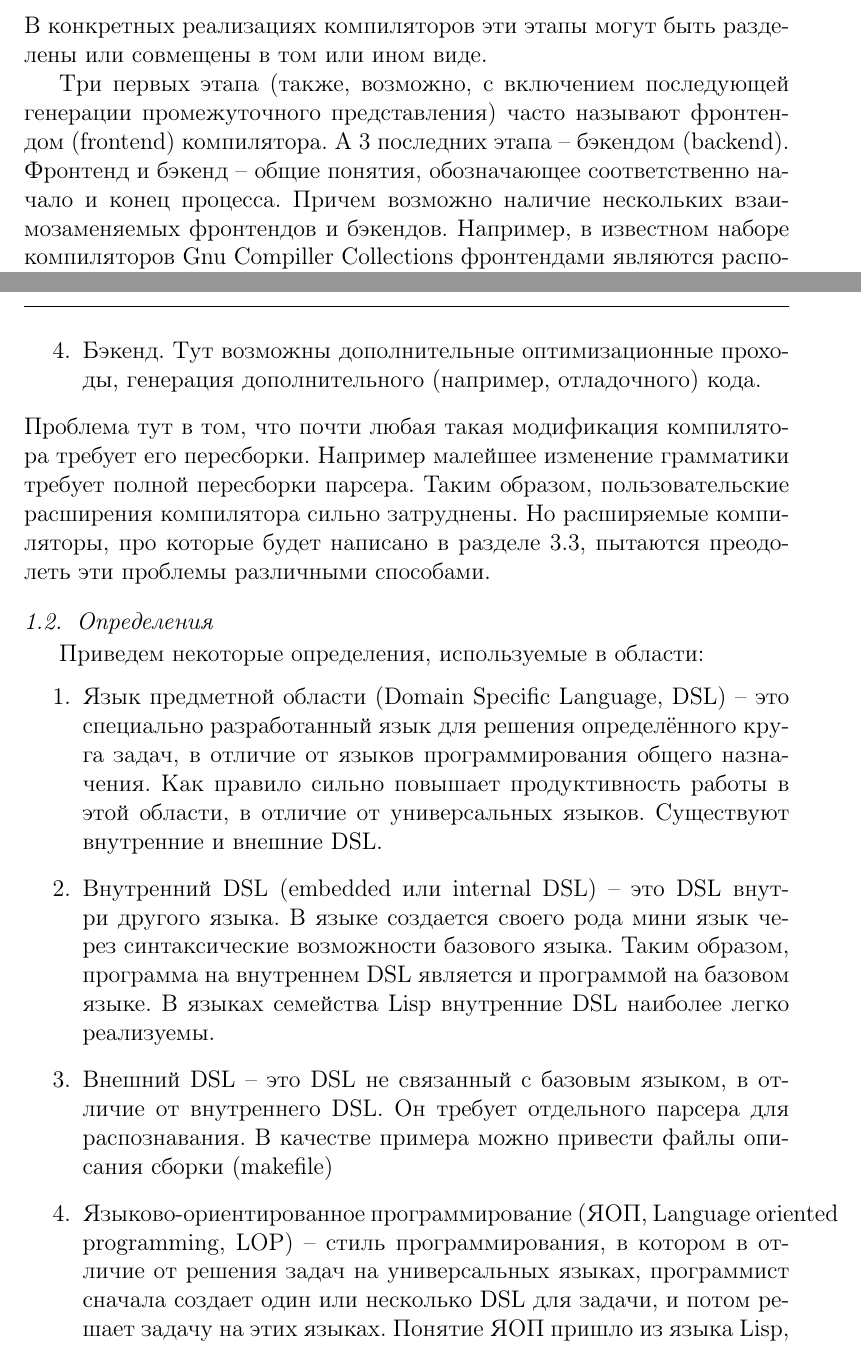
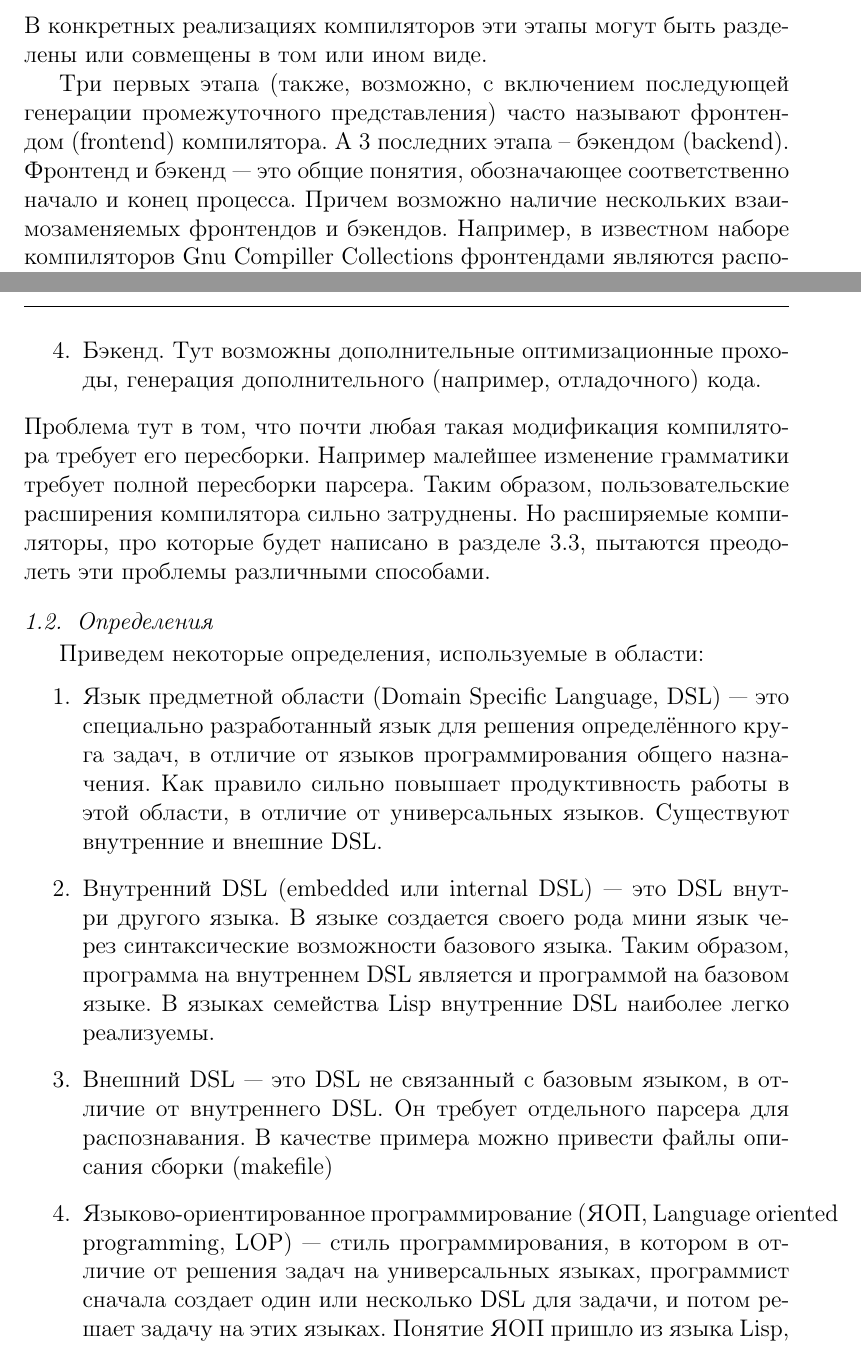
Before and after one commit to amelentev/extlang, a LaTeX paper (extlang.tex): two parts of pages 7 and 8 of 33, joined at a grey line, cut so that both start at the same text. Compiled offline with pdfLaTeX.

Commit message:
replace -- by --- in some places

```diff
--- a/extlang.tex
+++ b/extlang.tex
@@ -145,12 +145,12 @@ C\# в каждой версии добавляется множество си
 
 Три первых этапа (также, возможно, с включением последующей генерации
 промежуточного представления) часто называют фронтендом (frontend) компилятора.
-А 3 последних этапа -- бэкендом (backend). Фронтенд и бэкенд -- общие понятия,
-обозначающее соответственно начало и конец процесса. Причем возможно наличие
-нескольких взаимозаменяемых фронтендов и бэкендов. Например, в известном наборе
-компиляторов Gnu Compiller Collections фронтендами являются распознаватели
-языков программирования C, C++, Pascal, Java, Ada и др. А бэкендами --
-оптимизаторы и генераторы кода под соответствующую архитектуру процессора
+А 3 последних этапа -- бэкендом (backend). Фронтенд и бэкенд --- это общие
+понятия, обозначающее соответственно начало и конец процесса. Причем возможно
+наличие нескольких взаимозаменяемых фронтендов и бэкендов. Например, в
+известном наборе компиляторов Gnu Compiller Collections фронтендами являются
+распознаватели языков программирования C, C++, Pascal, Java, Ada и др. А
+бэкендами -- оптимизаторы и генераторы кода под соответствующую архитектуру процессора
 (x86, arm, mips, и др.) и операционную систему)
 
 Итак, что же можно расширить в данной схеме? Почти все, если иметь доступ к
@@ -189,21 +189,21 @@ C\# в каждой версии добавляется множество си
 
 Приведем некоторые определения, используемые в области:
 \begin{enumerate}
-  \item Язык предметной области (Domain Specific Language, DSL) -- это
+  \item Язык предметной области (Domain Specific Language, DSL) --- это
   специально разработанный язык для решения определённого круга задач, в
   отличие от языков программирования общего назначения. Как правило
   сильно повышает продуктивность работы в этой области, в отличие от
   универсальных языков. Существуют внутренние и внешние DSL.
-  \item Внутренний DSL (embedded или internal DSL) -- это DSL внутри другого
+  \item Внутренний DSL (embedded или internal DSL) --- это DSL внутри другого
   языка. В языке создается своего рода мини язык через синтаксические
   возможности базового языка. Таким образом, программа на внутреннем DSL
   является и программой на базовом языке. В языках семейства Lisp внутренние
   DSL наиболее легко реализуемы.
-  \item Внешний DSL -- это DSL не связанный с базовым языком, в отличие от
+  \item Внешний DSL --- это DSL не связанный с базовым языком, в отличие от
   внутреннего DSL. Он требует отдельного парсера для распознавания. В качестве
   примера можно привести файлы описания сборки (makefile)
   \item Языково-ориентированное программирование (ЯОП, Language oriented
-  programming, LOP) -- стиль программирования, в котором в отличие от решения
+  programming, LOP) --- стиль программирования, в котором в отличие от решения
   задач на универсальных языках, программист сначала создает один или несколько
   DSL для задачи, и потом решает задачу на этих языках. Понятие ЯОП пришло из
   языка Lisp, где из-за синтаксических возможностей широко практикуется
```
Also changed, not shown: extlang.tex (8 more changed lines).
